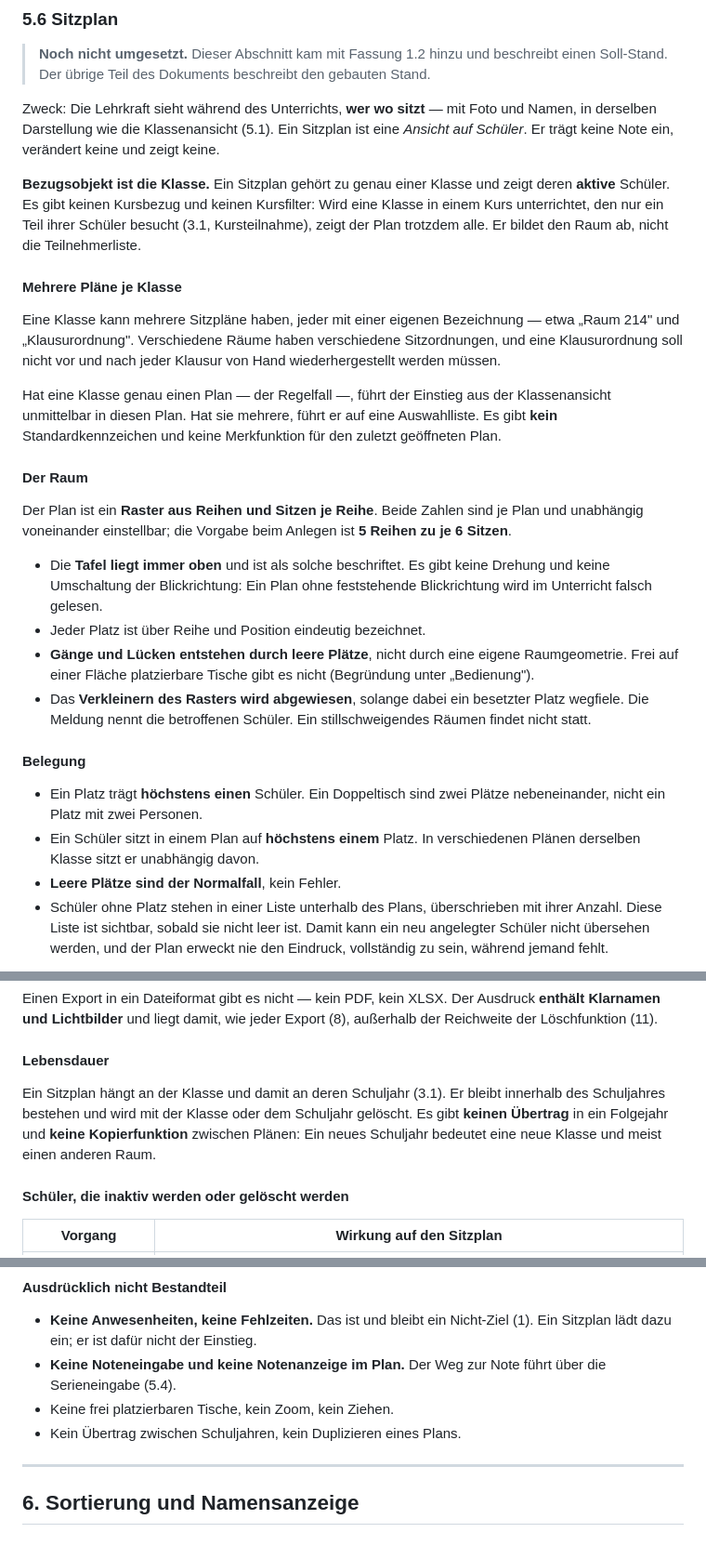
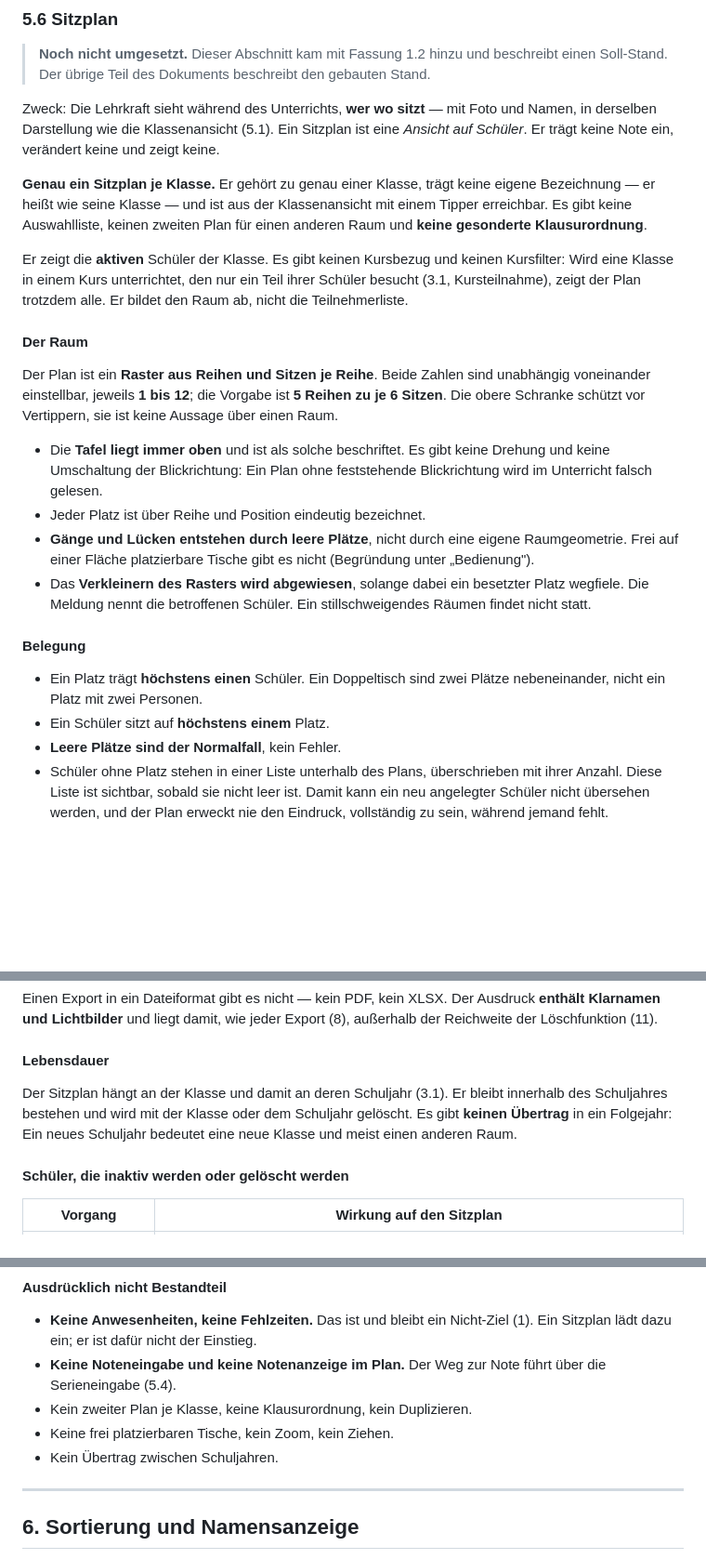
Before and after one commit to grisu314-ui/notenverwaltung, a Markdown page: notenverwaltung-spezifikation.md, 3 parts joined by grey strips. Shown at 93% size. GitHub-like rendering; blank space fills up the shorter version.

Commit message:
Narrow the seating plan to exactly one per class
The operator needs a seating order, nothing beyond it: no second plan for
another room, no separate exam seating, and therefore no plan name -- the
plan is identified by its class. That removes the selection list and the
duplicate function with it.

Also fixes the grid at 1 to 12 rows and 1 to 12 seats per row. The upper
bound guards against a typo, it says nothing about any real room.

```diff
--- a/notenverwaltung-spezifikation.md
+++ b/notenverwaltung-spezifikation.md
@@ -252,17 +252,13 @@ Schuljahre, Halbjahre, Klassen, Kurse, Notengruppen mit Gewichten, Kursteilnahme
 
 Zweck: Die Lehrkraft sieht während des Unterrichts, **wer wo sitzt** — mit Foto und Namen, in derselben Darstellung wie die Klassenansicht (5.1). Ein Sitzplan ist eine *Ansicht auf Schüler*. Er trägt keine Note ein, verändert keine und zeigt keine.
 
-**Bezugsobjekt ist die Klasse.** Ein Sitzplan gehört zu genau einer Klasse und zeigt deren **aktive** Schüler. Es gibt keinen Kursbezug und keinen Kursfilter: Wird eine Klasse in einem Kurs unterrichtet, den nur ein Teil ihrer Schüler besucht (3.1, Kursteilnahme), zeigt der Plan trotzdem alle. Er bildet den Raum ab, nicht die Teilnehmerliste.
+**Genau ein Sitzplan je Klasse.** Er gehört zu genau einer Klasse, trägt keine eigene Bezeichnung — er heißt wie seine Klasse — und ist aus der Klassenansicht mit einem Tipper erreichbar. Es gibt keine Auswahlliste, keinen zweiten Plan für einen anderen Raum und **keine gesonderte Klausurordnung**.
 
-#### Mehrere Pläne je Klasse
-
-Eine Klasse kann mehrere Sitzpläne haben, jeder mit einer eigenen Bezeichnung — etwa „Raum 214" und „Klausurordnung". Verschiedene Räume haben verschiedene Sitzordnungen, und eine Klausurordnung soll nicht vor und nach jeder Klausur von Hand wiederhergestellt werden müssen.
-
-Hat eine Klasse genau einen Plan — der Regelfall —, führt der Einstieg aus der Klassenansicht unmittelbar in diesen Plan. Hat sie mehrere, führt er auf eine Auswahlliste. Es gibt **kein** Standardkennzeichen und keine Merkfunktion für den zuletzt geöffneten Plan.
+Er zeigt die **aktiven** Schüler der Klasse. Es gibt keinen Kursbezug und keinen Kursfilter: Wird eine Klasse in einem Kurs unterrichtet, den nur ein Teil ihrer Schüler besucht (3.1, Kursteilnahme), zeigt der Plan trotzdem alle. Er bildet den Raum ab, nicht die Teilnehmerliste.
 
 #### Der Raum
 
-Der Plan ist ein **Raster aus Reihen und Sitzen je Reihe**. Beide Zahlen sind je Plan und unabhängig voneinander einstellbar; die Vorgabe beim Anlegen ist **5 Reihen zu je 6 Sitzen**.
+Der Plan ist ein **Raster aus Reihen und Sitzen je Reihe**. Beide Zahlen sind unabhängig voneinander einstellbar, jeweils **1 bis 12**; die Vorgabe ist **5 Reihen zu je 6 Sitzen**. Die obere Schranke schützt vor Vertippern, sie ist keine Aussage über einen Raum.
 
 - Die **Tafel liegt immer oben** und ist als solche beschriftet. Es gibt keine Drehung und keine Umschaltung der Blickrichtung: Ein Plan ohne feststehende Blickrichtung wird im Unterricht falsch gelesen.
 - Jeder Platz ist über Reihe und Position eindeutig bezeichnet.
@@ -272,7 +268,7 @@ Der Plan ist ein **Raster aus Reihen und Sitzen je Reihe**. Beide Zahlen sind je
 #### Belegung
 
 - Ein Platz trägt **höchstens einen** Schüler. Ein Doppeltisch sind zwei Plätze nebeneinander, nicht ein Platz mit zwei Personen.
-- Ein Schüler sitzt in einem Plan auf **höchstens einem** Platz. In verschiedenen Plänen derselben Klasse sitzt er unabhängig davon.
+- Ein Schüler sitzt auf **höchstens einem** Platz.
 - **Leere Plätze sind der Normalfall**, kein Fehler.
 - Schüler ohne Platz stehen in einer Liste unterhalb des Plans, überschrieben mit ihrer Anzahl. Diese Liste ist sichtbar, sobald sie nicht leer ist. Damit kann ein neu angelegter Schüler nicht übersehen werden, und der Plan erweckt nie den Eindruck, vollständig zu sein, während jemand fehlt.
 
@@ -295,7 +291,7 @@ Einen Export in ein Dateiformat gibt es nicht — kein PDF, kein XLSX. Der Ausdr
 
 #### Lebensdauer
 
-Ein Sitzplan hängt an der Klasse und damit an deren Schuljahr (3.1). Er bleibt innerhalb des Schuljahres bestehen und wird mit der Klasse oder dem Schuljahr gelöscht. Es gibt **keinen Übertrag** in ein Folgejahr und **keine Kopierfunktion** zwischen Plänen: Ein neues Schuljahr bedeutet eine neue Klasse und meist einen anderen Raum.
+Der Sitzplan hängt an der Klasse und damit an deren Schuljahr (3.1). Er bleibt innerhalb des Schuljahres bestehen und wird mit der Klasse oder dem Schuljahr gelöscht. Es gibt **keinen Übertrag** in ein Folgejahr: Ein neues Schuljahr bedeutet eine neue Klasse und meist einen anderen Raum.
 
 #### Schüler, die inaktiv werden oder gelöscht werden
 
@@ -310,8 +306,9 @@ Das Deaktivieren ist in dieser Anwendung durchgängig die *umkehrbare* Alternati
 
 - **Keine Anwesenheiten, keine Fehlzeiten.** Das ist und bleibt ein Nicht-Ziel (1). Ein Sitzplan lädt dazu ein; er ist dafür nicht der Einstieg.
 - **Keine Noteneingabe und keine Notenanzeige im Plan.** Der Weg zur Note führt über die Serieneingabe (5.4).
+- Kein zweiter Plan je Klasse, keine Klausurordnung, kein Duplizieren.
 - Keine frei platzierbaren Tische, kein Zoom, kein Ziehen.
-- Kein Übertrag zwischen Schuljahren, kein Duplizieren eines Plans.
+- Kein Übertrag zwischen Schuljahren.
 
 ---
 
```
Also changed, not shown: other parts of notenverwaltung-spezifikation.md (+2 -1 lines).
